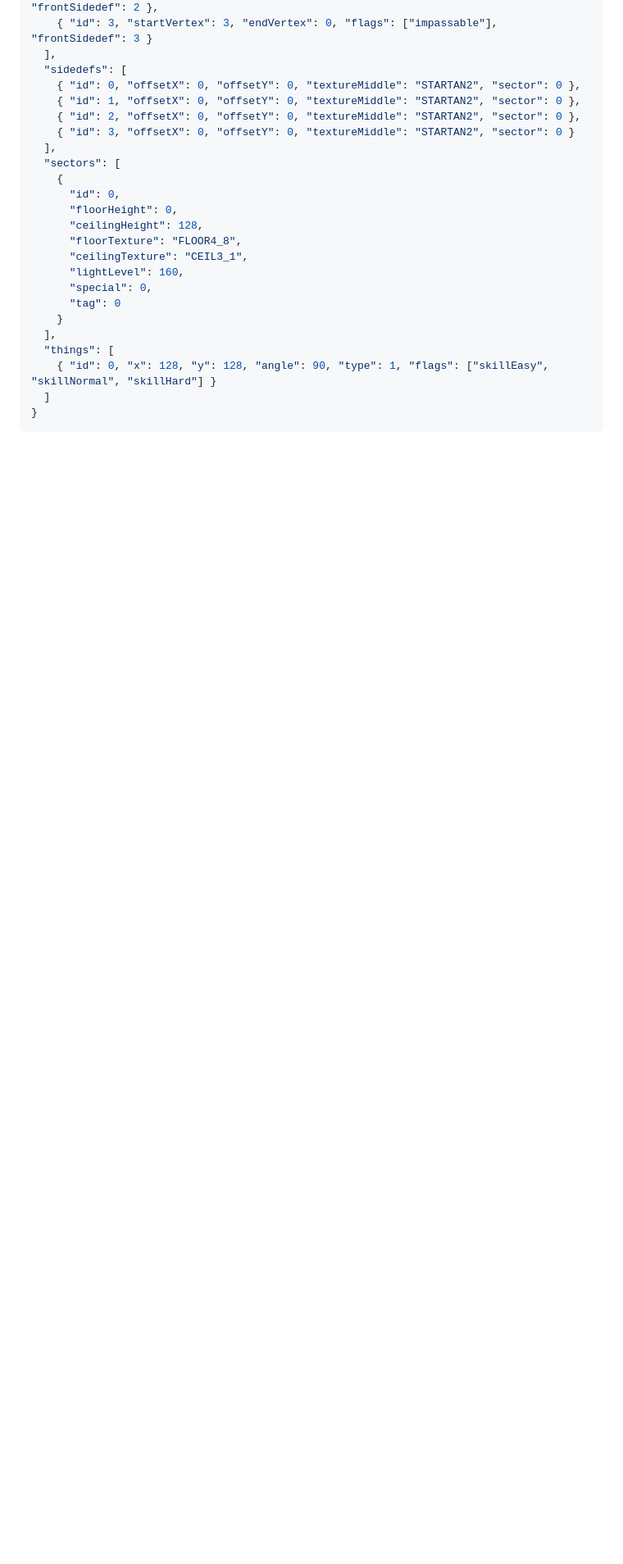
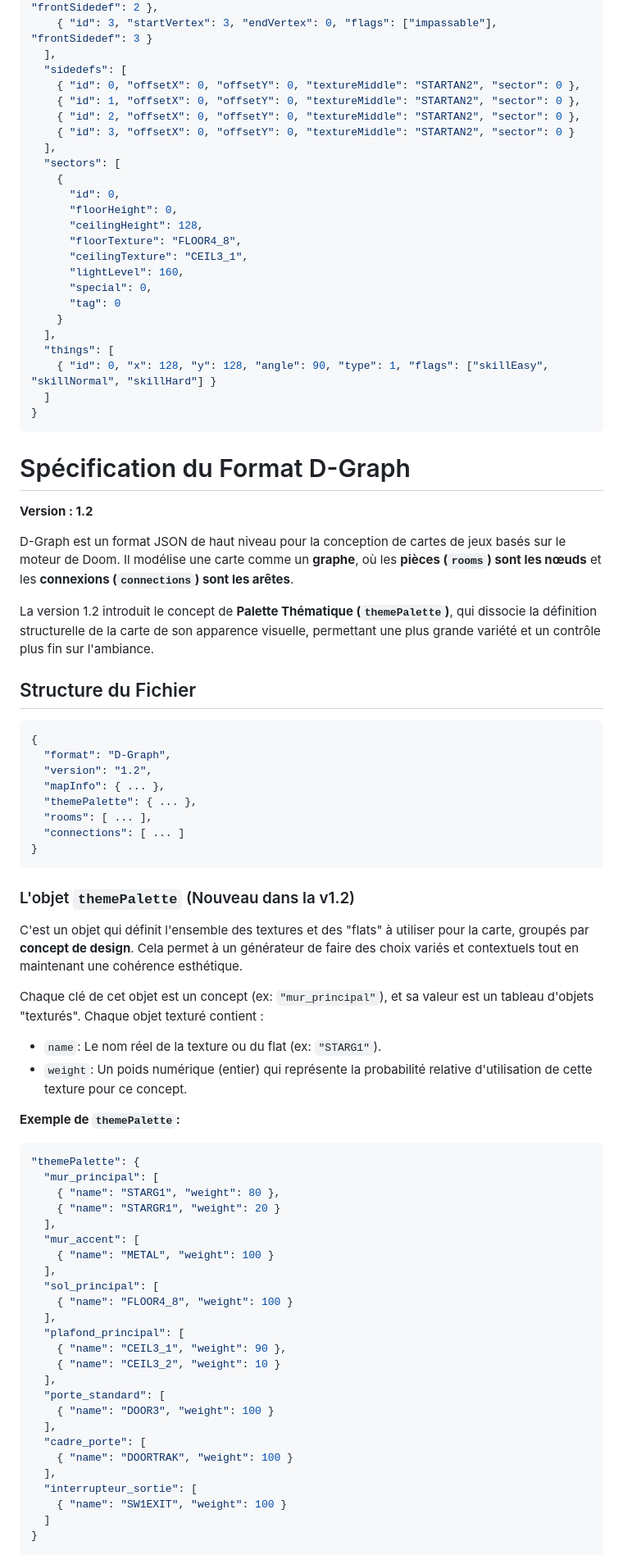
Before and after one commit to udovisdevoh/DHEMapAI, a Markdown page: README.md, the part around one of its changes. Shown at 82% size. Drawn GitHub-style; blank space fills up the shorter version.

````diff
--- a/README.md
+++ b/README.md
@@ -170,3 +170,62 @@ Principalement pour Hexen, contient le code ACS (Action Code Script).
   ]
 }
 ```
+
+# Spécification du Format D-Graph
+
+**Version : 1.2**
+
+D-Graph est un format JSON de haut niveau pour la conception de cartes de jeux basés sur le moteur de Doom. Il modélise une carte comme un **graphe**, où les **pièces (`rooms`) sont les nœuds** et les **connexions (`connections`) sont les arêtes**.
+
+La version 1.2 introduit le concept de **Palette Thématique (`themePalette`)**, qui dissocie la définition structurelle de la carte de son apparence visuelle, permettant une plus grande variété et un contrôle plus fin sur l'ambiance.
+
+## Structure du Fichier
+
+```json
+{
+  "format": "D-Graph",
+  "version": "1.2",
+  "mapInfo": { ... },
+  "themePalette": { ... },
+  "rooms": [ ... ],
+  "connections": [ ... ]
+}
+```
+
+### L'objet `themePalette` (Nouveau dans la v1.2)
+
+C'est un objet qui définit l'ensemble des textures et des "flats" à utiliser pour la carte, groupés par **concept de design**. Cela permet à un générateur de faire des choix variés et contextuels tout en maintenant une cohérence esthétique.
+
+Chaque clé de cet objet est un concept (ex: `"mur_principal"`), et sa valeur est un tableau d'objets "texturés". Chaque objet texturé contient :
+-   `name`: Le nom réel de la texture ou du flat (ex: `"STARG1"`).
+-   `weight`: Un poids numérique (entier) qui représente la probabilité relative d'utilisation de cette texture pour ce concept.
+
+**Exemple de `themePalette`:**
+```json
+"themePalette": {
+  "mur_principal": [
+    { "name": "STARG1", "weight": 80 },
+    { "name": "STARGR1", "weight": 20 }
+  ],
+  "mur_accent": [
+    { "name": "METAL", "weight": 100 }
+  ],
+  "sol_principal": [
+    { "name": "FLOOR4_8", "weight": 100 }
+  ],
+  "plafond_principal": [
+    { "name": "CEIL3_1", "weight": 90 },
+    { "name": "CEIL3_2", "weight": 10 }
+  ],
+  "porte_standard": [
+    { "name": "DOOR3", "weight": 100 }
+  ],
+  "cadre_porte": [
+    { "name": "DOORTRAK", "weight": 100 }
+  ],
+  "interrupteur_sortie": [
+    { "name": "SW1EXIT", "weight": 100 }
+  ]
+}
+```
+
````
Also changed, not shown: other parts of README.md (+34 -0 lines).
